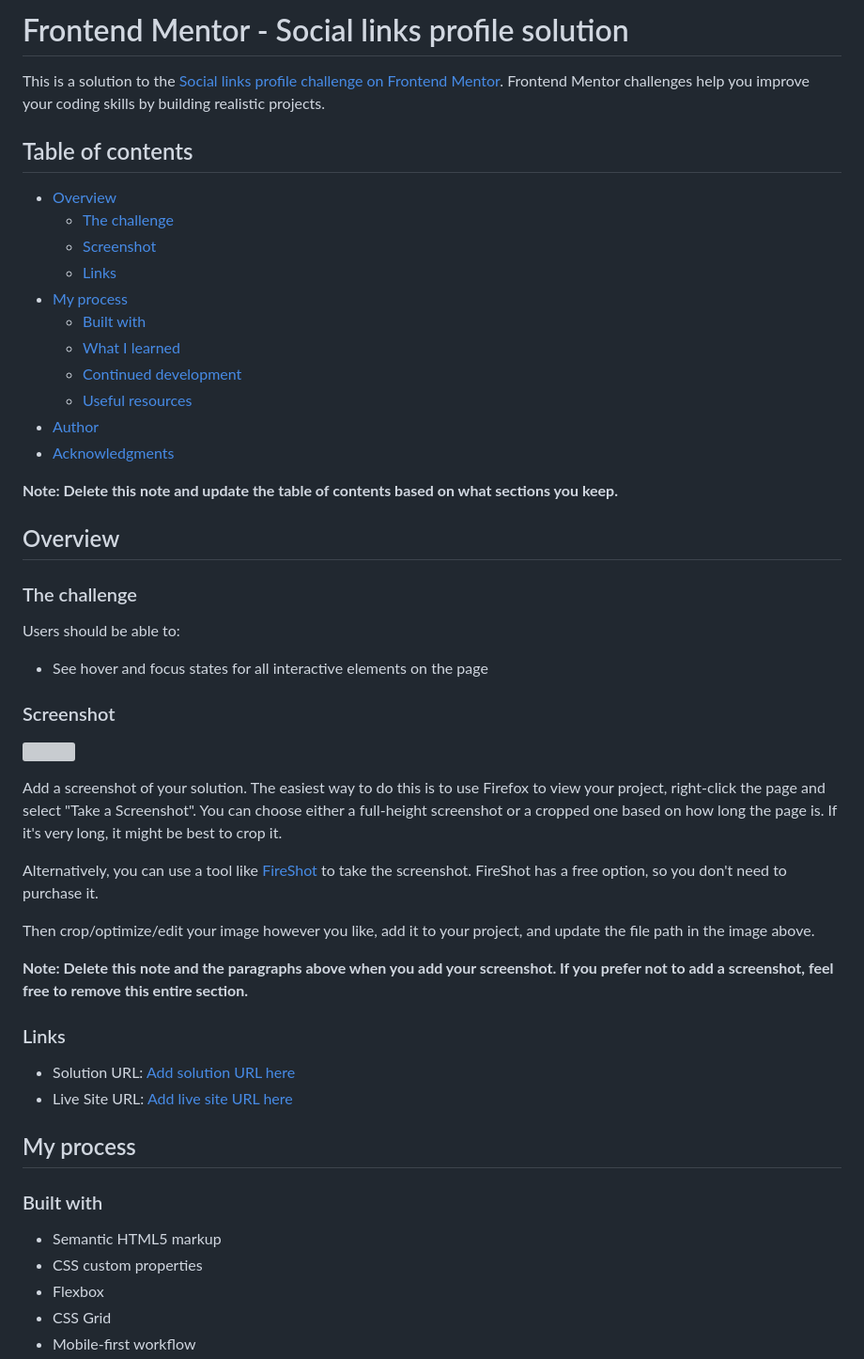
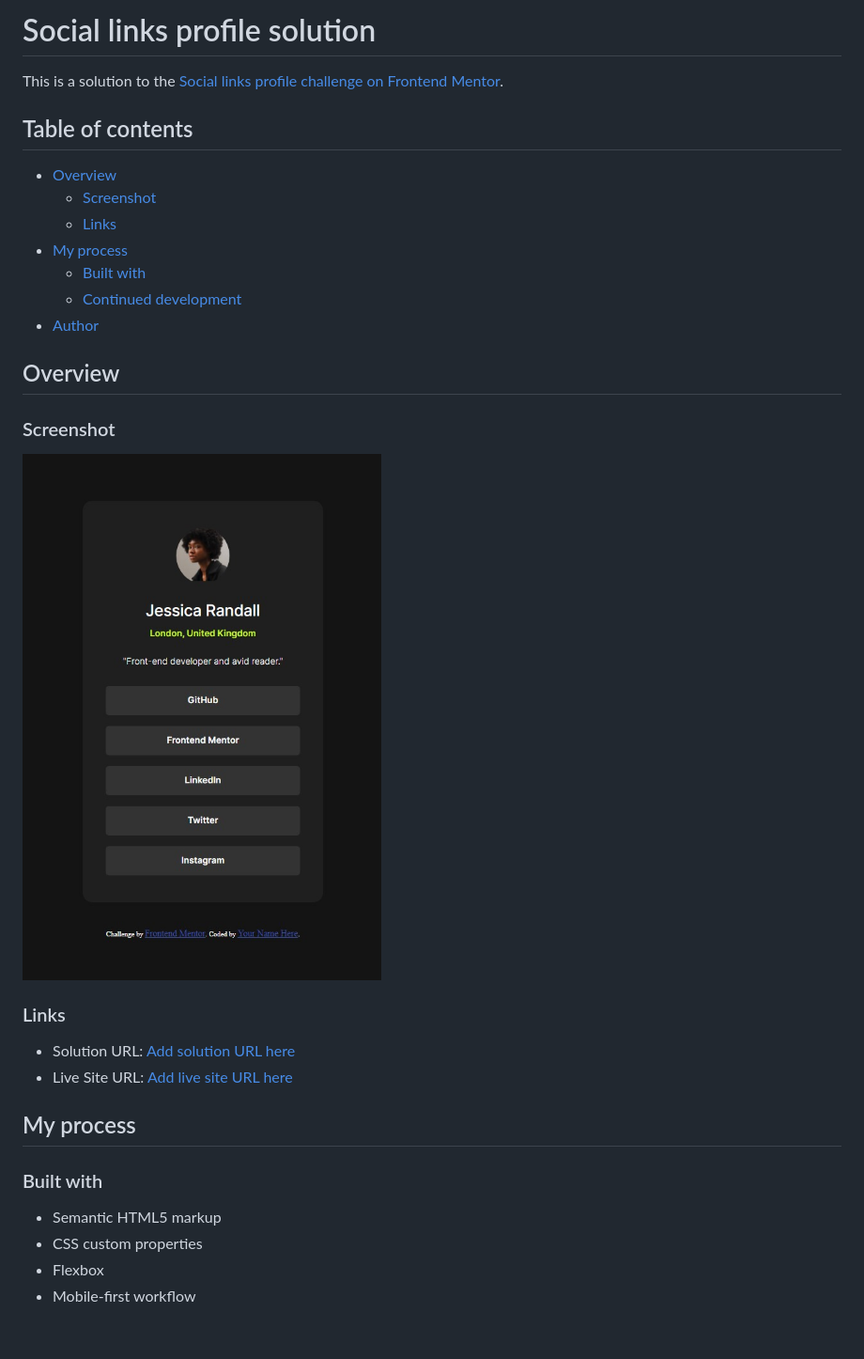
Before and after one commit to CMP2007/social-links-profile, a Markdown page: README.md, the part around the change printed below. Shown: that part at 94% size. Rendered like a GitHub page; pictures changed too: assets/images/screenshot.jpg (added); blank space fills up the shorter version; grey boxes are pictures that could not be loaded.

```diff
--- a/README.md
+++ b/README.md
@@ -1,42 +1,23 @@
-# Frontend Mentor - Social links profile solution
+# Social links profile solution
 
-This is a solution to the [Social links profile challenge on Frontend Mentor](https://www.frontendmentor.io/challenges/social-links-profile-UG32l9m6dQ). Frontend Mentor challenges help you improve your coding skills by building realistic projects.
+This is a solution to the [Social links profile challenge on Frontend Mentor](https://www.frontendmentor.io/challenges/social-links-profile-UG32l9m6dQ).
 
 ## Table of contents
 
 - [Overview](#overview)
-  - [The challenge](#the-challenge)
   - [Screenshot](#screenshot)
   - [Links](#links)
 - [My process](#my-process)
   - [Built with](#built-with)
-  - [What I learned](#what-i-learned)
   - [Continued development](#continued-development)
-  - [Useful resources](#useful-resources)
 - [Author](#author)
-- [Acknowledgments](#acknowledgments)
-
-**Note: Delete this note and update the table of contents based on what sections you keep.**
 
 ## Overview
 
-### The challenge
-
-Users should be able to:
-
-- See hover and focus states for all interactive elements on the page
-
 ### Screenshot
 
-![](./screenshot.jpg)
+![](./assets/images/screenshot.jpg)
 
-Add a screenshot of your solution. The easiest way to do this is to use Firefox to view your project, right-click the page and select "Take a Screenshot". You can choose either a full-height screenshot or a cropped one based on how long the page is. If it's very long, it might be best to crop it.
-
-Alternatively, you can use a tool like [FireShot](https://getfireshot.com/) to take the screenshot. FireShot has a free option, so you don't need to purchase it.
-
-Then crop/optimize/edit your image however you like, add it to your project, and update the file path in the image above.
-
-**Note: Delete this note and the paragraphs above when you add your screenshot. If you prefer not to add a screenshot, feel free to remove this entire section.**
 
 ### Links
 
@@ -50,5 +31,4 @@ Then crop/optimize/edit your image however you like, add it to your project, and
 - Semantic HTML5 markup
 - CSS custom properties
 - Flexbox
-- CSS Grid
 - Mobile-first workflow
```
Also changed, not shown: other parts of README.md (+4 -50 lines), 9 other files.
